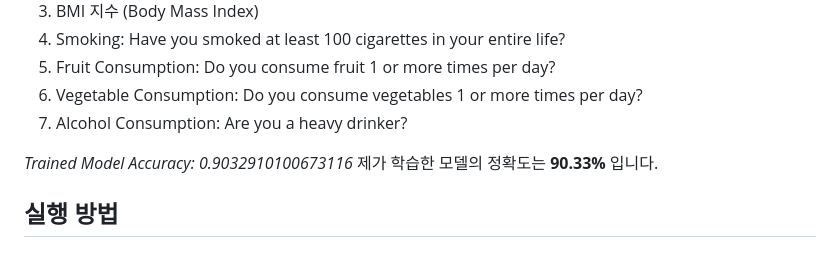
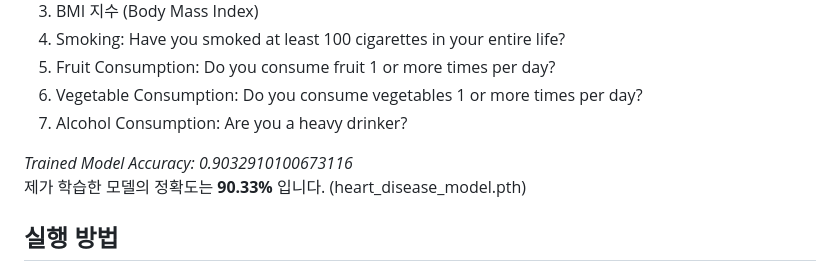
Before and after one commit to yjchoco/oss_personal_project_phase_1, a Markdown page: README.md, the part around the change printed below. Drawn GitHub-style.

Commit message:
revised README file 5

```diff
--- a/README.md
+++ b/README.md
@@ -29,8 +29,8 @@ Behavioral Risk Factor Surveillance System (BRFSS)는 미국 질병통제예방
 7. Alcohol Consumption: Are you a heavy drinker?
 
 
-*Trained Model Accuracy: 0.9032910100673116*
-제가 학습한 모델의 정확도는 **90.33%** 입니다.
+*Trained Model Accuracy: 0.9032910100673116* <br/>
+제가 학습한 모델의 정확도는 **90.33%** 입니다. (heart_disease_model.pth)
 
 
 ## 실행 방법
```
Also changed, not shown: other parts of README.md (+4 -4 lines).
